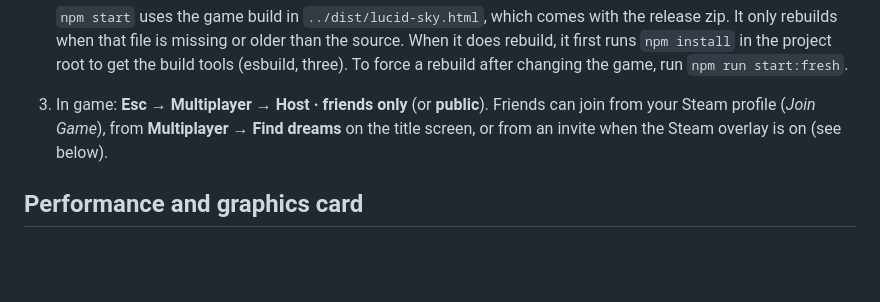
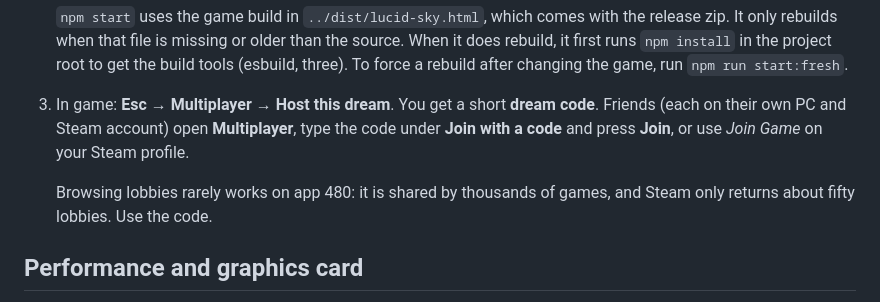
Before and after one commit to MI3312/Fable5.1, a Markdown page: desktop/README.md, the part around the change. Drawn GitHub-style; blank space fills up the shorter version.

```diff
--- a/desktop/README.md
+++ b/desktop/README.md
@@ -24,9 +24,12 @@ plays together needs to run it with the same app ID.
    first runs `npm install` in the project root to get the build tools (esbuild, three). To force a
    rebuild after changing the game, run `npm run start:fresh`.
 
-3. In game: **Esc → Multiplayer → Host · friends only** (or **public**). Friends can join from your
-   Steam profile (*Join Game*), from **Multiplayer → Find dreams** on the title screen, or from an
-   invite when the Steam overlay is on (see below).
+3. In game: **Esc → Multiplayer → Host this dream**. You get a short **dream code**. Friends
+   (each on their own PC and Steam account) open **Multiplayer**, type the code under **Join with
+   a code** and press **Join**, or use *Join Game* on your Steam profile.
+
+   Browsing lobbies rarely works on app 480: it is shared by thousands of games, and Steam only
+   returns about fifty lobbies. Use the code.
 
 ## Performance and graphics card
 
```
Also changed, not shown: README.md (+29 -8 lines).
